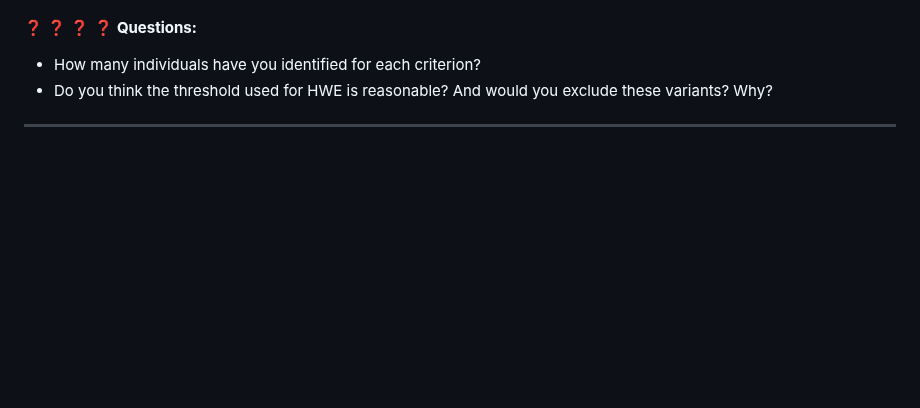
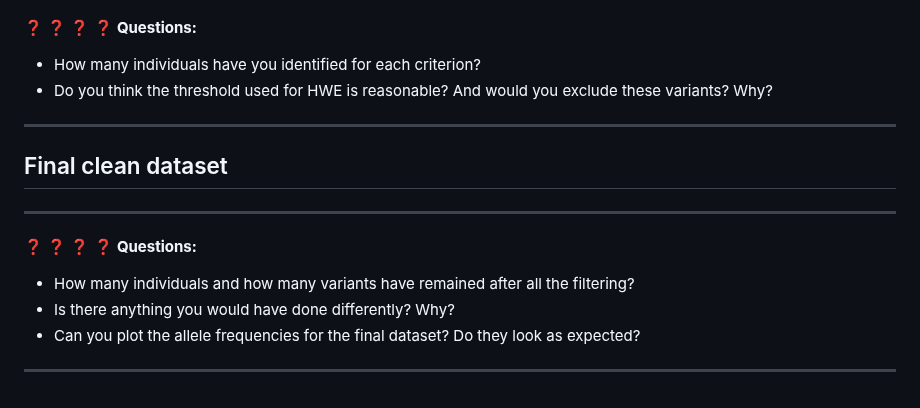
Before and after one commit to cbatini/training_materials, a Markdown page: WTDTP_Genomics_masterclass_Oct2023/genotyping_qc_handbook_Oct2023.md, the part around the change. Drawn GitHub-style; blank space fills up the shorter version.

```diff
--- a/WTDTP_Genomics_masterclass_Oct2023/genotyping_qc_handbook_Oct2023.md
+++ b/WTDTP_Genomics_masterclass_Oct2023/genotyping_qc_handbook_Oct2023.md
@@ -371,3 +371,15 @@ plink \
 * Do you think the threshold used for HWE is reasonable? And would you exclude these variants? Why?
 
 -----
+
+
+## Final clean dataset
+
+
+-----
+:question: :question: :question: :question: **Questions:**
+
+* How many individuals and how many variants have remained after all the filtering?
+* Is there anything you would have done differently? Why?
+* Can you plot the allele frequencies for the final dataset? Do they look as expected?
+-----
```
